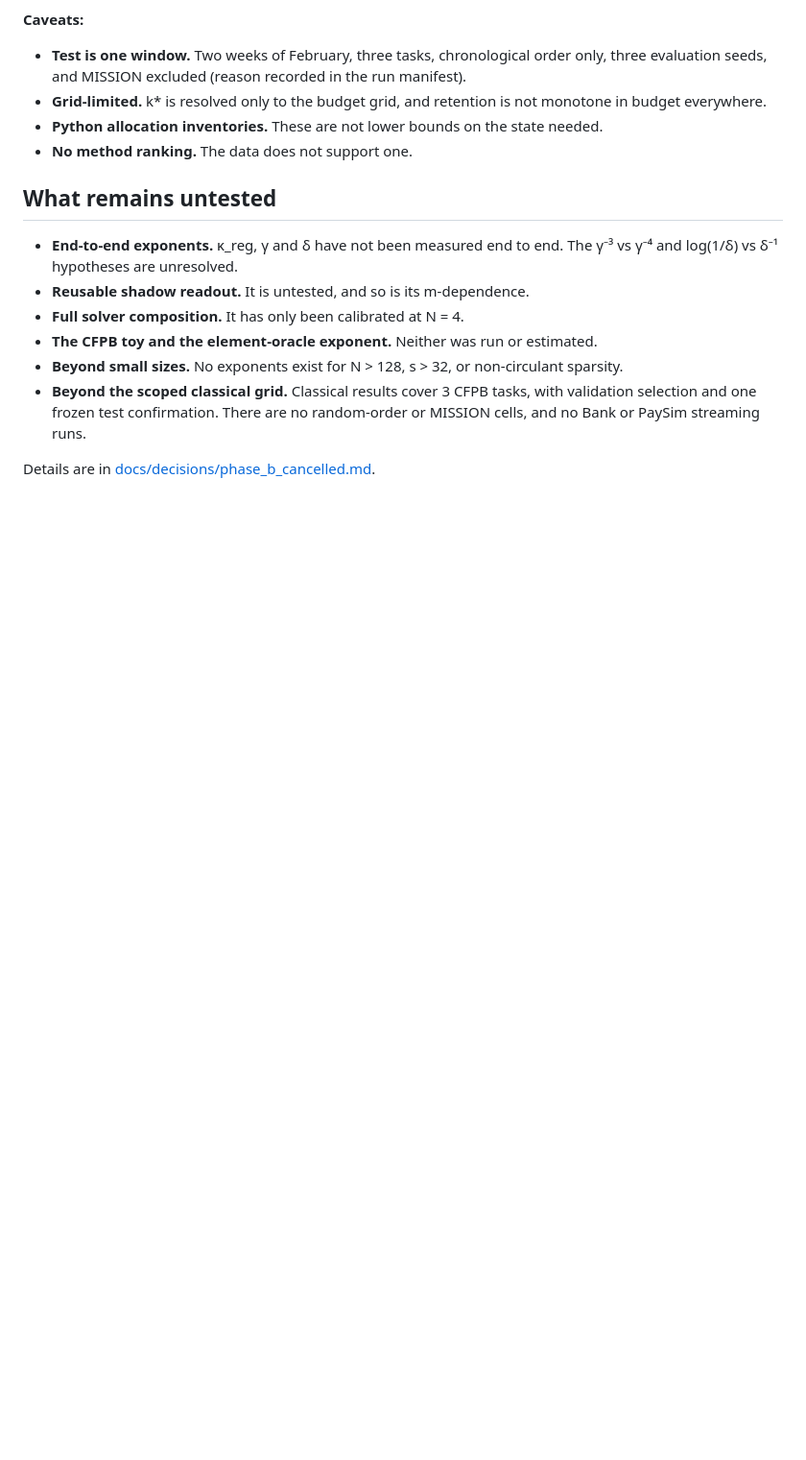
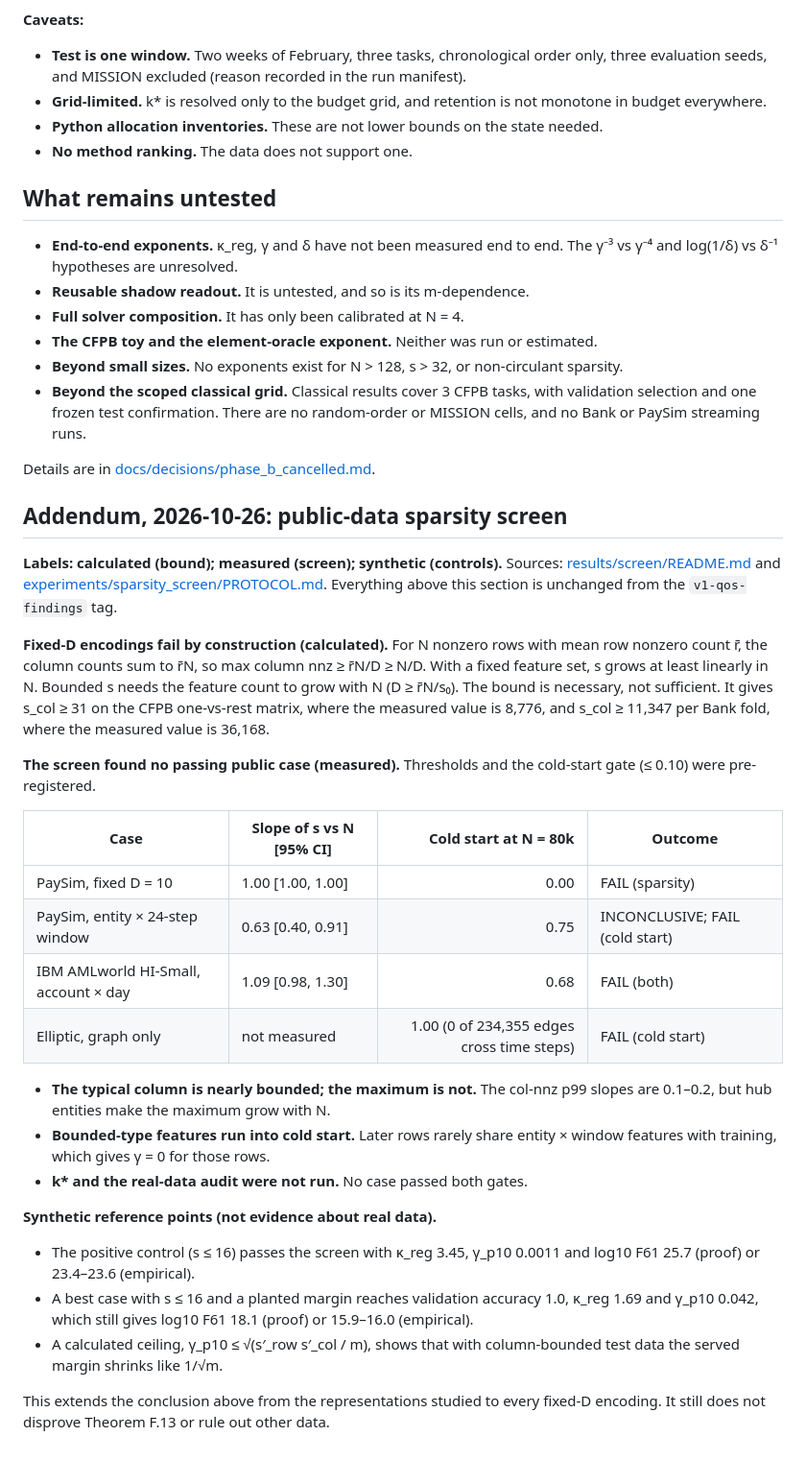
Before and after one commit to THAKKAR82/qos-rbc-experiments, a Markdown page: results/FINAL_SUMMARY.md, the part around the change. Shown at 96% size. Drawn GitHub-style; blank space fills up the shorter version.

Commit message:
docs(screen): screen README, FINAL_SUMMARY addendum (N/D derivation + screen), HANDOFF update
Co-Authored-By: Claude Opus 5.5 (1M context) <noreply@anthropic.com>

```diff
--- a/results/FINAL_SUMMARY.md
+++ b/results/FINAL_SUMMARY.md
@@ -161,3 +161,29 @@ This asks how much state a streaming classical learner needs to match frozen ful
 - **Beyond the scoped classical grid.** Classical results cover 3 CFPB tasks, with validation selection and one frozen test confirmation. There are no random-order or MISSION cells, and no Bank or PaySim streaming runs.
 
 Details are in [docs/decisions/phase_b_cancelled.md](../docs/decisions/phase_b_cancelled.md).
+
+## Addendum, 2026-10-26: public-data sparsity screen
+
+**Labels: calculated (bound); measured (screen); synthetic (controls).** Sources: [results/screen/README.md](screen/README.md) and [experiments/sparsity_screen/PROTOCOL.md](../experiments/sparsity_screen/PROTOCOL.md). Everything above this section is unchanged from the `v1-qos-findings` tag.
+
+**Fixed-D encodings fail by construction (calculated).** For N nonzero rows with mean row nonzero count r̄, the column counts sum to r̄N, so max column nnz ≥ r̄N/D ≥ N/D. With a fixed feature set, s grows at least linearly in N. Bounded s needs the feature count to grow with N (D ≥ r̄N/s₀). The bound is necessary, not sufficient. It gives s_col ≥ 31 on the CFPB one-vs-rest matrix, where the measured value is 8,776, and s_col ≥ 11,347 per Bank fold, where the measured value is 36,168.
+
+**The screen found no passing public case (measured).** Thresholds and the cold-start gate (≤ 0.10) were pre-registered.
+
+| Case | Slope of s vs N [95% CI] | Cold start at N = 80k | Outcome |
+|---|---|--:|---|
+| PaySim, fixed D = 10 | 1.00 [1.00, 1.00] | 0.00 | FAIL (sparsity) |
+| PaySim, entity × 24-step window | 0.63 [0.40, 0.91] | 0.75 | INCONCLUSIVE; FAIL (cold start) |
+| IBM AMLworld HI-Small, account × day | 1.09 [0.98, 1.30] | 0.68 | FAIL (both) |
+| Elliptic, graph only | not measured | 1.00 (0 of 234,355 edges cross time steps) | FAIL (cold start) |
+
+- **The typical column is nearly bounded; the maximum is not.** The col-nnz p99 slopes are 0.1–0.2, but hub entities make the maximum grow with N.
+- **Bounded-type features run into cold start.** Later rows rarely share entity × window features with training, which gives γ = 0 for those rows.
+- **k\* and the real-data audit were not run.** No case passed both gates.
+
+**Synthetic reference points (not evidence about real data).**
+- The positive control (s ≤ 16) passes the screen with κ_reg 3.45, γ_p10 0.0011 and log10 F61 25.7 (proof) or 23.4–23.6 (empirical).
+- A best case with s ≤ 16 and a planted margin reaches validation accuracy 1.0, κ_reg 1.69 and γ_p10 0.042, which still gives log10 F61 18.1 (proof) or 15.9–16.0 (empirical).
+- A calculated ceiling, γ_p10 ≤ √(s′_row s′_col / m), shows that with column-bounded test data the served margin shrinks like 1/√m.
+
+This extends the conclusion above from the representations studied to every fixed-D encoding. It still does not disprove Theorem F.13 or rule out other data.
```
Also changed, not shown: docs/HANDOFF.md (+1 -1 lines), results/screen/README.md (added, +51 -0 lines).
